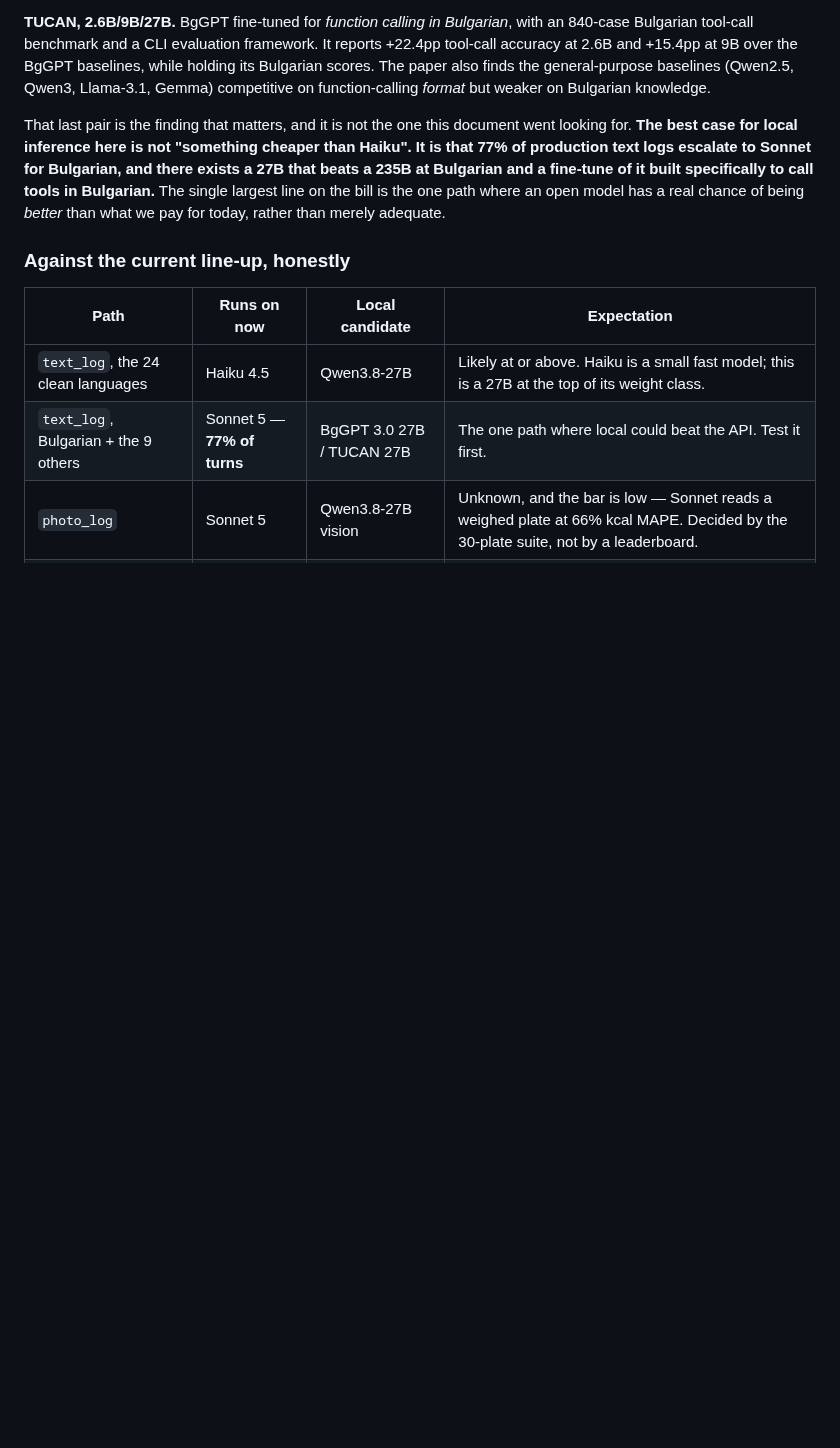
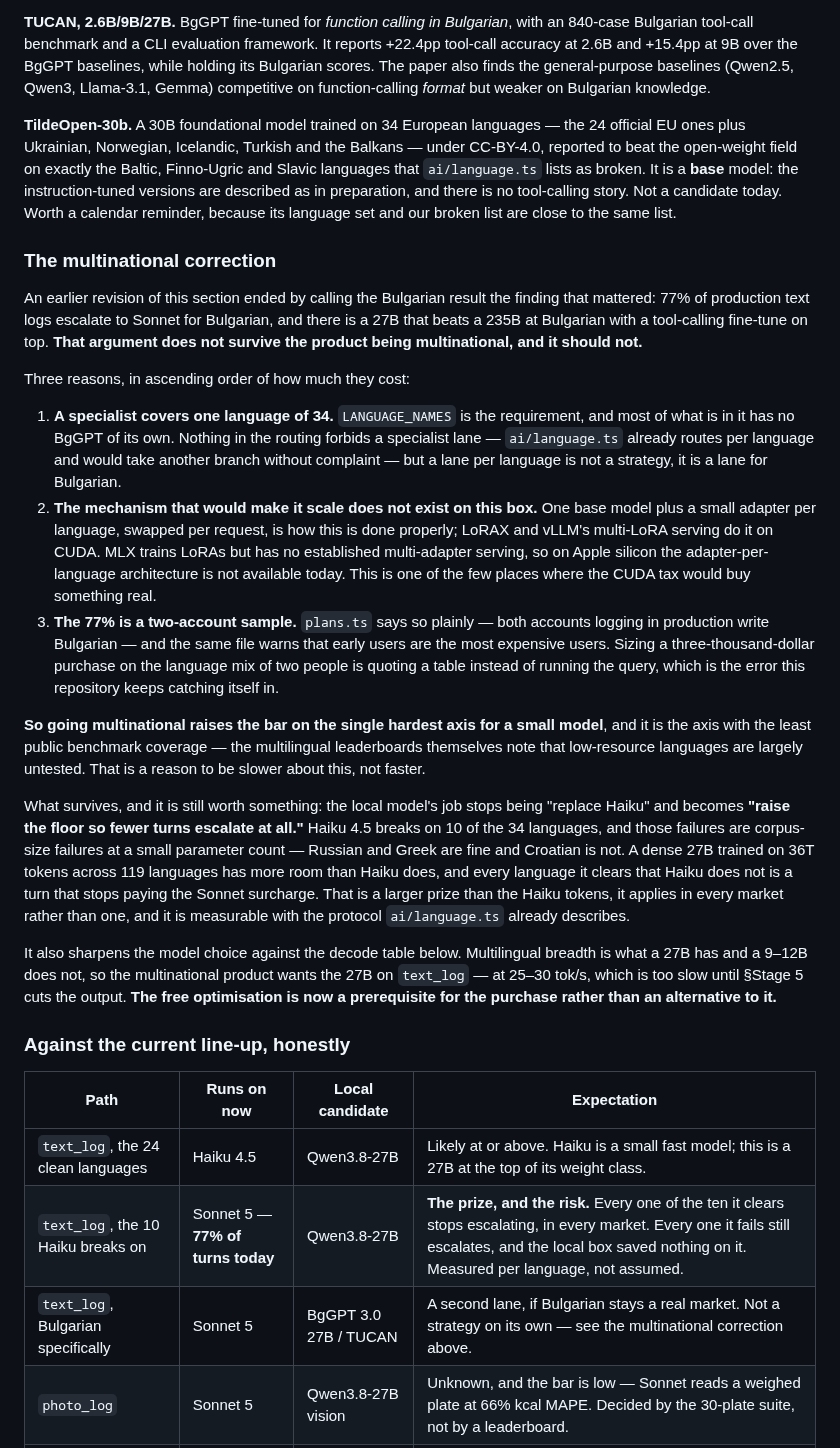
Before and after one commit to nikssan123/calories_ai, a Markdown page: LOCAL-INFERENCE.md, the part around one of its changes. GitHub-like rendering; blank space fills up the shorter version.

Commit message:
docs(inference): the Bulgarian argument does not survive a multinational product
The last revision made the Bulgarian escalation the headline: 77% of text logs
go to Sonnet for it, and there is a 27B that beats a 235B at Bulgarian with a
tool-calling fine-tune on top. That is a lane for one language, not a strategy,
and three things break it:

- `LANGUAGE_NAMES` is the requirement and most of it has no specialist.
- The mechanism that makes specialists scale — one base plus an adapter per
  language, swapped per request — is CUDA-only. MLX trains LoRAs but has no
  established multi-adapter serving, so it is not available on the Mac. One of
  the few places the CUDA tax would buy something real.
- The 77% is a two-account sample, and `plans.ts` says in the same breath that
  early users are the most expensive users. Sizing a $3,000 purchase off the
  language mix of two people is quoting a table instead of running the query.

So going multinational raises the bar on the hardest axis for a small model,
on the axis with the least benchmark coverage. That is a reason to be slower.

What survives is better framed and worth more: the local model's job is not to
replace Haiku but to raise the floor so fewer turns escalate at all. Haiku
breaks on 10 of 34 languages and those are corpus-size failures at a small
parameter count; a dense 27B on 36T tokens across 119 languages has more room.
Every language it clears is a turn that stops paying the surcharge in every
market rather than one.

Knock-on: multilingual breadth is what the 27B has and a 9-12B does not, so
`text_log` wants the 27B, which is 25-30 tok/s, which is too slow until Stage 5
cuts the output. The free optimisation is now a prerequisite for the purchase
rather than an alternative to it.

Suite 1 is rewritten accordingly — all 34 languages, and the output is a count
rather than a verdict. Also filed TildeOpen-30b: 34 European languages,
CC-BY-4.0, strongest reported on exactly our broken list, and a base model with
no tool calling. Not a candidate today; worth a calendar reminder.

Co-Authored-By: Claude Opus 5 <noreply@anthropic.com>
Claude-Session: https://claude.ai/code/session_01HkpYAsbBoGkgkxXHFCkD2W

```diff
--- a/LOCAL-INFERENCE.md
+++ b/LOCAL-INFERENCE.md
@@ -249,20 +249,68 @@ holding its Bulgarian scores. The paper also finds the general-purpose baselines
 (Qwen2.5, Qwen3, Llama-3.1, Gemma) competitive on function-calling *format* but weaker
 on Bulgarian knowledge.
 
-That last pair is the finding that matters, and it is not the one this document went
-looking for. **The best case for local inference here is not "something cheaper than
-Haiku". It is that 77% of production text logs escalate to Sonnet for Bulgarian, and
-there exists a 27B that beats a 235B at Bulgarian and a fine-tune of it built
-specifically to call tools in Bulgarian.** The single largest line on the bill is the
-one path where an open model has a real chance of being *better* than what we pay for
-today, rather than merely adequate.
+**TildeOpen-30b.** A 30B foundational model trained on 34 European languages — the 24
+official EU ones plus Ukrainian, Norwegian, Icelandic, Turkish and the Balkans — under
+CC-BY-4.0, reported to beat the open-weight field on exactly the Baltic, Finno-Ugric and
+Slavic languages that `ai/language.ts` lists as broken. It is a **base** model: the
+instruction-tuned versions are described as in preparation, and there is no tool-calling
+story. Not a candidate today. Worth a calendar reminder, because its language set and
+our broken list are close to the same list.
+
+### The multinational correction
+
+An earlier revision of this section ended by calling the Bulgarian result the finding
+that mattered: 77% of production text logs escalate to Sonnet for Bulgarian, and there
+is a 27B that beats a 235B at Bulgarian with a tool-calling fine-tune on top. **That
+argument does not survive the product being multinational, and it should not.**
+
+Three reasons, in ascending order of how much they cost:
+
+1. **A specialist covers one language of 34.** `LANGUAGE_NAMES` is the requirement, and
+   most of what is in it has no BgGPT of its own. Nothing in the routing forbids a
+   specialist lane — `ai/language.ts` already routes per language and would take another
+   branch without complaint — but a lane per language is not a strategy, it is a lane
+   for Bulgarian.
+2. **The mechanism that would make it scale does not exist on this box.** One base model
+   plus a small adapter per language, swapped per request, is how this is done properly;
+   LoRAX and vLLM's multi-LoRA serving do it on CUDA. MLX trains LoRAs but has no
+   established multi-adapter serving, so on Apple silicon the adapter-per-language
+   architecture is not available today. This is one of the few places where the CUDA tax
+   would buy something real.
+3. **The 77% is a two-account sample.** `plans.ts` says so plainly — both accounts
+   logging in production write Bulgarian — and the same file warns that early users are
+   the most expensive users. Sizing a three-thousand-dollar purchase on the language mix
+   of two people is quoting a table instead of running the query, which is the error
+   this repository keeps catching itself in.
+
+**So going multinational raises the bar on the single hardest axis for a small model**,
+and it is the axis with the least public benchmark coverage — the multilingual
+leaderboards themselves note that low-resource languages are largely untested. That is
+a reason to be slower about this, not faster.
+
+What survives, and it is still worth something: the local model's job stops being
+"replace Haiku" and becomes **"raise the floor so fewer turns escalate at all."** Haiku
+4.5 breaks on 10 of the 34 languages, and those failures are corpus-size failures at a
+small parameter count — Russian and Greek are fine and Croatian is not. A dense 27B
+trained on 36T tokens across 119 languages has more room than Haiku does, and every
+language it clears that Haiku does not is a turn that stops paying the Sonnet
+surcharge. That is a larger prize than the Haiku tokens, it applies in every market
+rather than one, and it is measurable with the protocol `ai/language.ts` already
+describes.
+
+It also sharpens the model choice against the decode table below. Multilingual breadth
+is what a 27B has and a 9–12B does not, so the multinational product wants the 27B on
+`text_log` — at 25–30 tok/s, which is too slow until §Stage 5 cuts the output. **The
+free optimisation is now a prerequisite for the purchase rather than an alternative to
+it.**
 
 ### Against the current line-up, honestly
 
 | Path | Runs on now | Local candidate | Expectation |
 |---|---|---|---|
 | `text_log`, the 24 clean languages | Haiku 4.5 | Qwen3.8-27B | Likely at or above. Haiku is a small fast model; this is a 27B at the top of its weight class. |
-| `text_log`, Bulgarian + the 9 others | Sonnet 5 — **77% of turns** | BgGPT 3.0 27B / TUCAN 27B | The one path where local could beat the API. Test it first. |
+| `text_log`, the 10 Haiku breaks on | Sonnet 5 — **77% of turns today** | Qwen3.8-27B | **The prize, and the risk.** Every one of the ten it clears stops escalating, in every market. Every one it fails still escalates, and the local box saved nothing on it. Measured per language, not assumed. |
+| `text_log`, Bulgarian specifically | Sonnet 5 | BgGPT 3.0 27B / TUCAN | A second lane, if Bulgarian stays a real market. Not a strategy on its own — see the multinational correction above. |
 | `photo_log` | Sonnet 5 | Qwen3.8-27B vision | Unknown, and the bar is low — Sonnet reads a weighed plate at 66% kcal MAPE. Decided by the 30-plate suite, not by a leaderboard. |
 | `pantry_scan` | Sonnet 5 | Qwen3.8-27B vision | Probably fine. Enumeration, and the user confirms the list. |
 | `recipe`, `meal_plan` | Sonnet 5 / Opus 5 | — | Keep. An allergy violation is the worst output this product can produce. |
```
Also changed, not shown: other parts of LOCAL-INFERENCE.md (+14 -10 lines).
